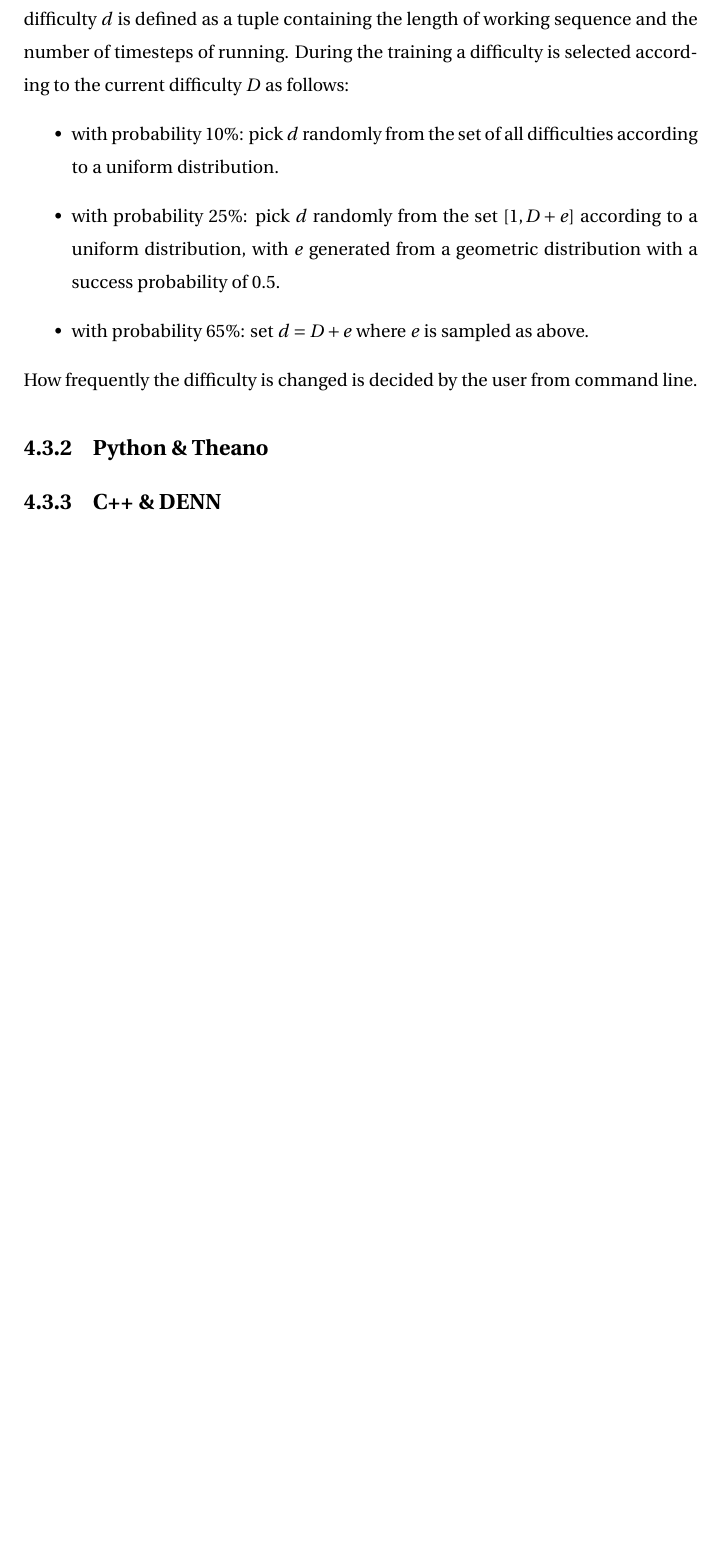
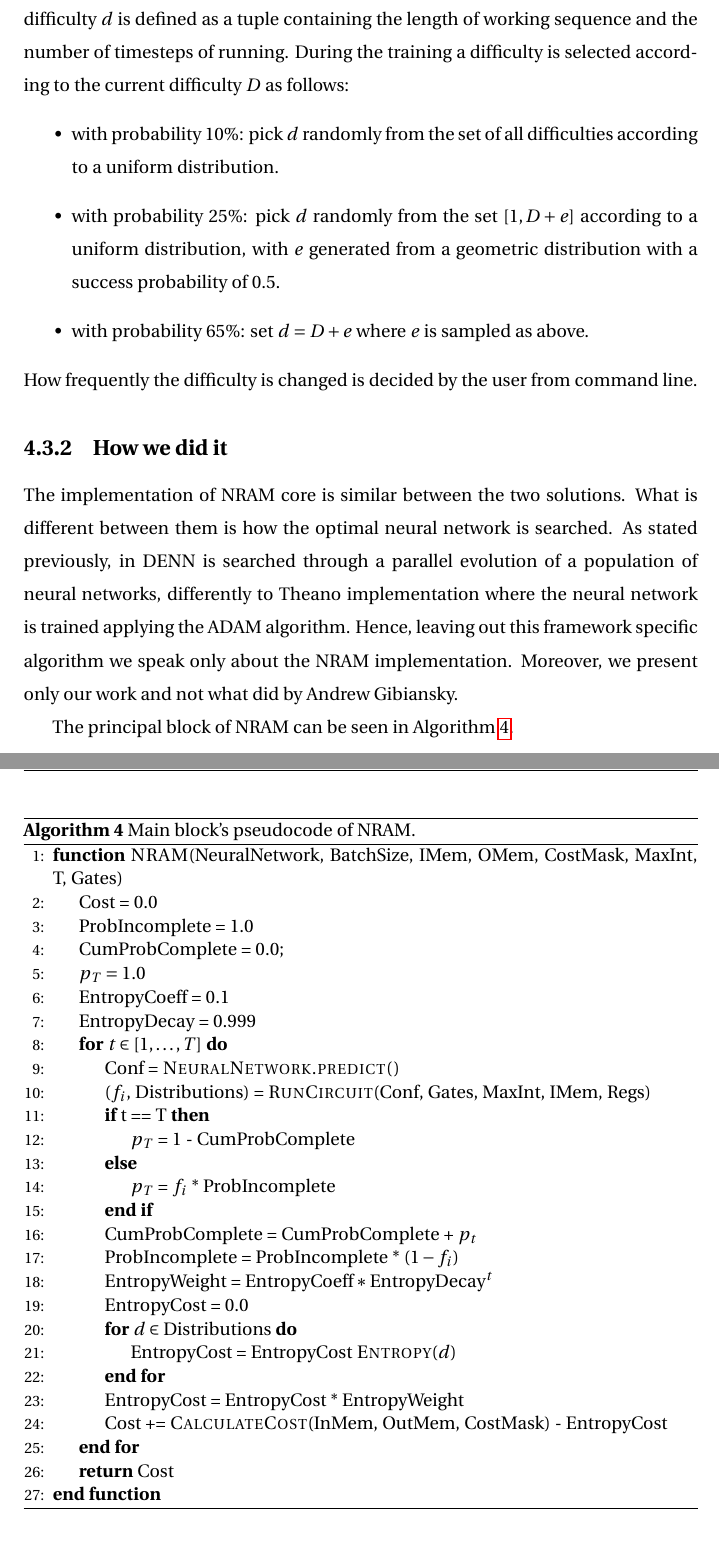
Before and after one commit to DrugoLebowski/master-thesis, a LaTeX thesis (Tesi di valerio.tex, which reads implementation.tex): part of page 48 of 53 before the commit and two parts of pages 48 and 49 of 55 after it, the two joined at a grey line, cut so that both start at the same text, the shorter picture padded with empty space. Compiled offline with pdfLaTeX.

Commit message:
Update Implementation and Experiments

```diff
--- a/Tesi di valerio.tex
+++ b/Tesi di valerio.tex
@@ -84,7 +84,7 @@
 \definecolor{codegray}{rgb}{0.5,0.5,0.5}
 \definecolor{codepurple}{rgb}{0.58,0,0.82}
 \definecolor{backcolour}{rgb}{0.95,0.95,0.92}
-\lstdefinestyle{mystyle}{
+\lstset{language=C++,
 	backgroundcolor=\color{backcolour},
 	commentstyle=\color{codegreen},
 	keywordstyle=\color{magenta},
--- a/implementation.tex
+++ b/implementation.tex
@@ -101,6 +99,42 @@ For each task we have defined manually a set of increasing difficulties, where a
 \end{itemize}
 How frequently the difficulty is changed is decided by the user from command line.
 
-\subsection{Python \&{} Theano}
+\subsection{How we did it}
+The implementation of NRAM core is similar between the two solutions. What is different between them is how the optimal neural network is searched. As stated previously, in DENN is searched through a parallel evolution of a population of neural networks, differently to Theano implementation where the neural network is trained applying the ADAM algorithm. Hence, leaving out this framework specific algorithm we speak only about the NRAM implementation. Moreover, we present only our work and not what did by Andrew Gibiansky.
 
-\subsection{C++ \&{} DENN}
+The principal block of NRAM can be seen in Algorithm \ref{alg:nram-main-block}.
+
+\begin{algorithm}
+	\begin{algorithmic}[1]
+		\Function{NRAM}{NeuralNetwork, BatchSize, IMem, OMem, CostMask, MaxInt, T, Gates}
+			\State{Cost = 0.0}
+            \State{ProbIncomplete = 1.0}
+            \State{CumProbComplete = 0.0};
+            \State{$p_T = 1.0$}
+            \State{EntropyCoeff = 0.1}
+            \State{EntropyDecay = 0.999}
+			\For{$t\in[1, \dots, T]$}
+				\State{Conf = \Call{NeuralNetwork.predict()}{}}
+				\State{($f_i$, Distributions) = \Call{RunCircuit}{Conf, Gates, MaxInt, IMem, Regs}}
+				\If{t == T}
+					\State{$p_T$ = 1 - CumProbComplete}
+				\Else
+					\State{$p_T$ = $f_i$ * ProbIncomplete}
+				\EndIf
+
+                \State{CumProbComplete = CumProbComplete + $p_t$}
+                \State{ProbIncomplete = ProbIncomplete * ($1 - f_i$)}
+
+                \State{EntropyWeight = $\textrm{EntropyCoeff}*\textrm{EntropyDecay}^t$}
+                \State{EntropyCost = 0.0}
+                \For{$d\in\textrm{Distributions}$}
+                		\State{EntropyCost = EntropyCost \Call{Entropy}{$d$}}
+                \EndFor
+ 	            \State{EntropyCost = EntropyCost * EntropyWeight}
+
+                \State{Cost += \Call{CalculateCost}{InMem, OutMem, CostMask} - EntropyCost}
+			\EndFor{}
+			\State{\Return Cost}
+		\EndFunction
+	\end{algorithmic}
+	\caption{Main block's pseudocode of NRAM.}\label{alg:nram-main-block}
```
Also changed, not shown: experiments.tex (+9 -0 lines), Tesi di valerio.tex (19 more changed lines), implementation.tex (26 more changed lines).
